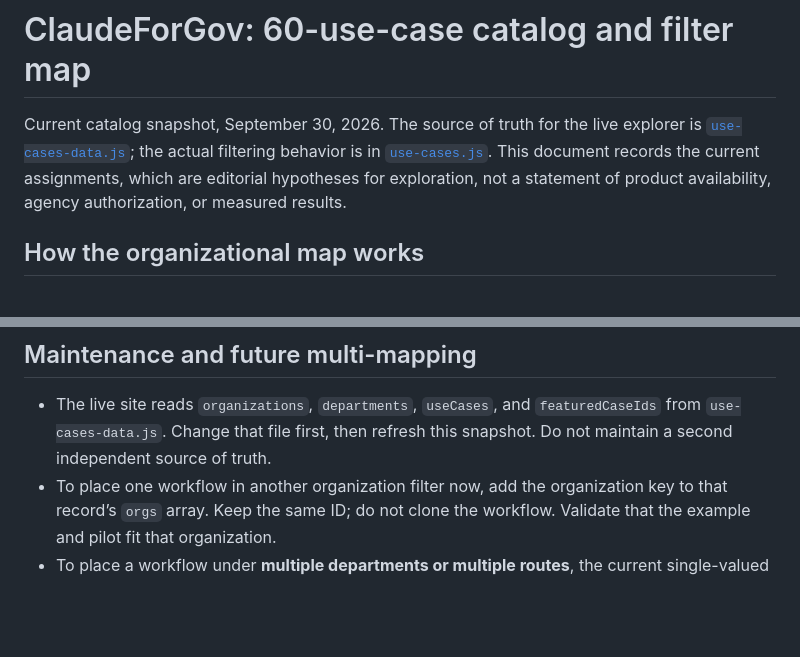
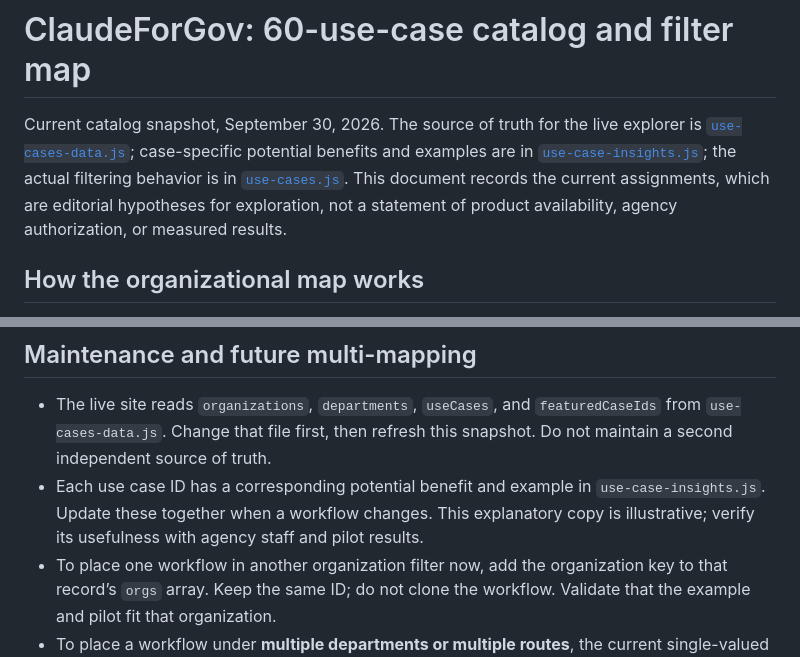
Before and after one commit to Jaybc25/ClaudeForGov, a Markdown page: USE_CASE_CATALOG.md, 2 parts joined by grey strips. Drawn GitHub-style; blank space fills up the shorter version.

Commit message:
Add use case value guide: USE_CASE_CATALOG.md

```diff
--- a/USE_CASE_CATALOG.md
+++ b/USE_CASE_CATALOG.md
@@ -1,6 +1,6 @@
 # ClaudeForGov: 60-use-case catalog and filter map
 
-Current catalog snapshot, September 30, 2026. The source of truth for the live explorer is [`use-cases-data.js`](use-cases-data.js); the actual filtering behavior is in [`use-cases.js`](use-cases.js). This document records the current assignments, which are editorial hypotheses for exploration, not a statement of product availability, agency authorization, or measured results.
+Current catalog snapshot, September 30, 2026. The source of truth for the live explorer is [`use-cases-data.js`](use-cases-data.js); case-specific potential benefits and examples are in [`use-case-insights.js`](use-case-insights.js); the actual filtering behavior is in [`use-cases.js`](use-cases.js). This document records the current assignments, which are editorial hypotheses for exploration, not a statement of product availability, agency authorization, or measured results.
 
 ## How the organizational map works
 
@@ -180,6 +180,7 @@ This catalog includes routine public-safety preparation but excludes automated l
 ## Maintenance and future multi-mapping
 
 - The live site reads `organizations`, `departments`, `useCases`, and `featuredCaseIds` from `use-cases-data.js`. Change that file first, then refresh this snapshot. Do not maintain a second independent source of truth.
+- Each use case ID has a corresponding potential benefit and example in `use-case-insights.js`. Update these together when a workflow changes. This explanatory copy is illustrative; verify its usefulness with agency staff and pilot results.
 - To place one workflow in another organization filter now, add the organization key to that record’s `orgs` array. Keep the same ID; do not clone the workflow. Validate that the example and pilot fit that organization.
 - To place a workflow under **multiple departments or multiple routes**, the current single-valued `department` and `route` fields and explorer predicates must be extended to arrays. A future schema could use `departments: [...]`, `primaryRoute`, and `alternativeRoutes: [{route, conditions}]`; the interface should distinguish primary from alternatives and explain what changes in implementation, controls, and costs. This is a proposal, **not** current functionality.
 - A cross-cutting property such as language access, accessibility, sensitive data, or public-facing/staff-facing should become its own curated tag if readers need to filter on it. Avoid copying nearly identical cards into several branches.
```
